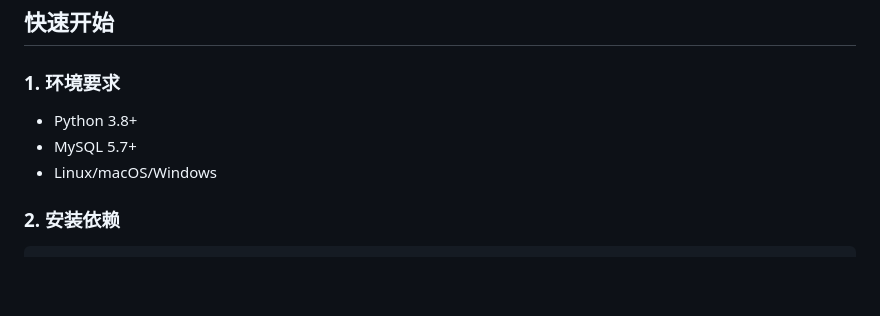
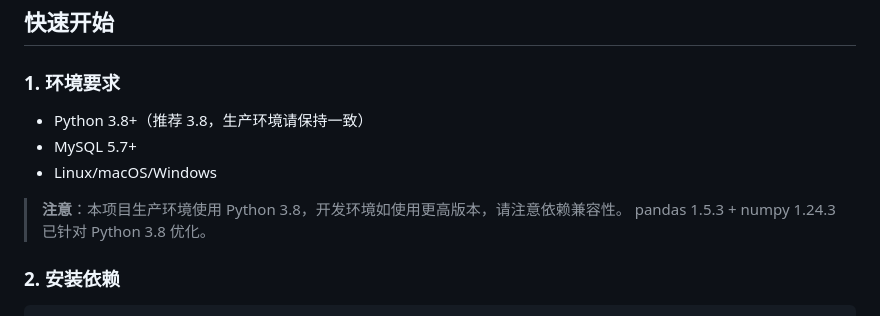
Before and after one commit to qianqianjie-999/tenders, a Markdown page: README.md, the part around one of its changes. GitHub-like rendering; blank space fills up the shorter version.

```diff
--- a/README.md
+++ b/README.md
@@ -61,9 +61,12 @@ tenders/
 
 ### 1. 环境要求
 
-- Python 3.8+
+- Python 3.8+（推荐 3.8，生产环境请保持一致）
 - MySQL 5.7+
 - Linux/macOS/Windows
+
+> **注意**：本项目生产环境使用 Python 3.8，开发环境如使用更高版本，请注意依赖兼容性。
+> pandas 1.5.3 + numpy 1.24.3 已针对 Python 3.8 优化。
 
 ### 2. 安装依赖
 
```
Also changed, not shown: other parts of README.md (+64 -0 lines).
